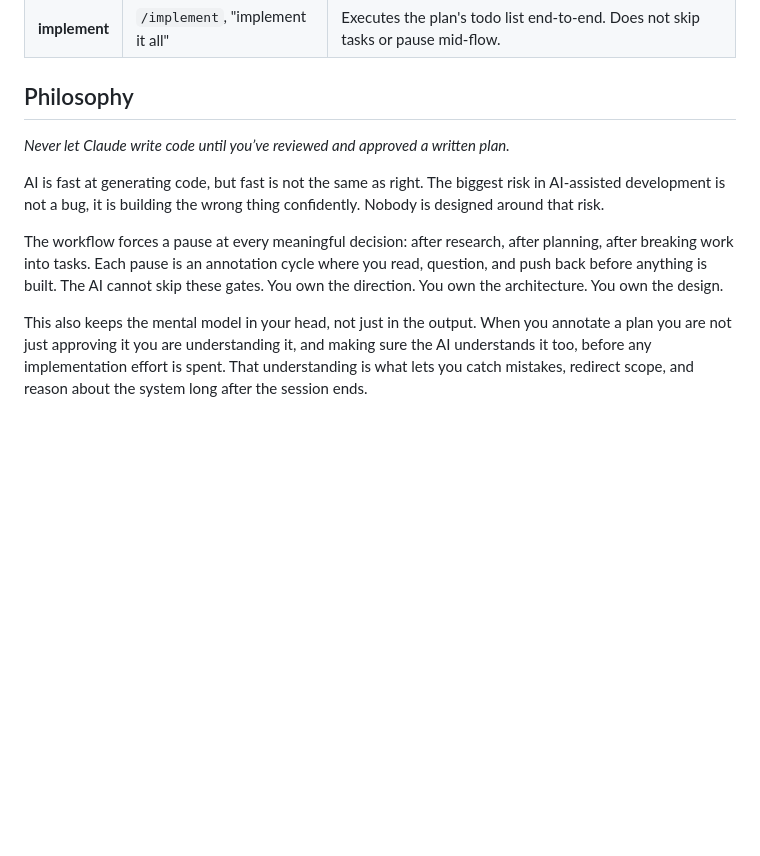
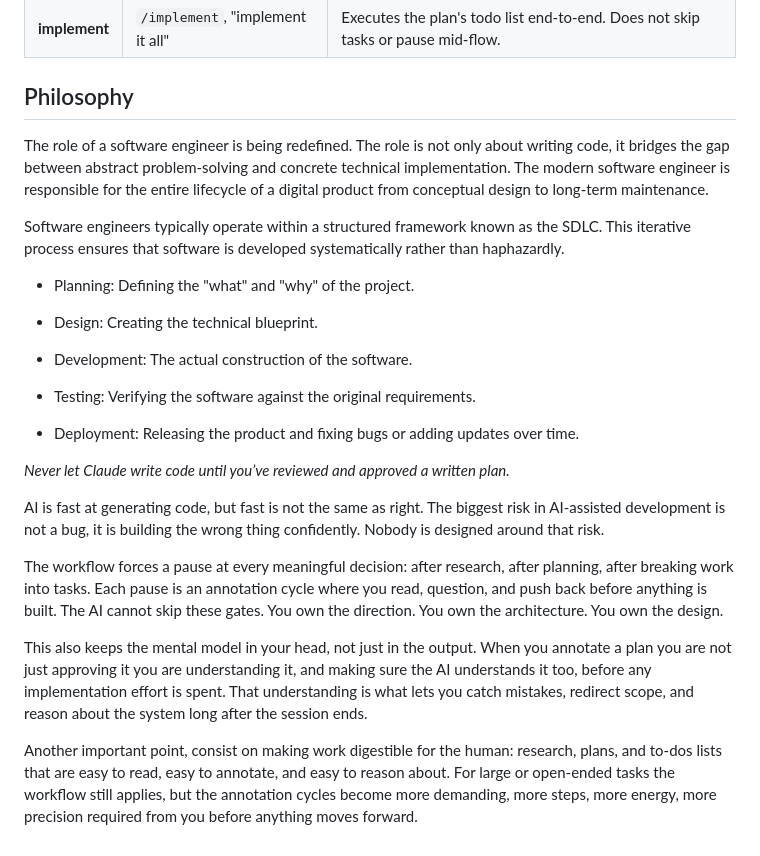
Before and after one commit to jdalzatec/nobody, a Markdown page: README.md, the part around one of its changes. GitHub-like rendering; blank space fills up the shorter version.

Commit message:
Fixing some parts from the README

```diff
--- a/README.md
+++ b/README.md
@@ -62,6 +51,20 @@ You reviewed it. You approved it. Nobody builds it.
 
 ## Philosophy
 
+The role of a software engineer is being redefined. The role is not only about writing code, it bridges the gap between abstract problem-solving and concrete technical implementation. The modern software engineer is responsible for the entire lifecycle of a digital product from conceptual design to long-term maintenance.
+
+Software engineers typically operate within a structured framework known as the SDLC. This iterative process ensures that software is developed systematically rather than haphazardly.
+
+- Planning: Defining the "what" and "why" of the project.
+
+- Design: Creating the technical blueprint.
+
+- Development: The actual construction of the software.
+
+- Testing: Verifying the software against the original requirements.
+
+- Deployment: Releasing the product and fixing bugs or adding updates over time.
+
 *Never let Claude write code until you’ve reviewed and approved a written plan.*
 
 AI is fast at generating code, but fast is not the same as right. The biggest risk in AI-assisted development is not a bug, it is building the wrong thing confidently. Nobody is designed around that risk.
@@ -69,3 +72,5 @@ AI is fast at generating code, but fast is not the same as right. The biggest ri
 The workflow forces a pause at every meaningful decision: after research, after planning, after breaking work into tasks. Each pause is an annotation cycle where you read, question, and push back before anything is built. The AI cannot skip these gates. You own the direction. You own the architecture. You own the design.
 
 This also keeps the mental model in your head, not just in the output. When you annotate a plan you are not just approving it you are understanding it, and making sure the AI understands it too, before any implementation effort is spent. That understanding is what lets you catch mistakes, redirect scope, and reason about the system long after the session ends.
+
+Another important point, consist on making work digestible for the human: research, plans, and to-dos lists that are easy to read, easy to annotate, and easy to reason about. For large or open-ended tasks the workflow still applies, but the annotation cycles become more demanding, more steps, more energy, more precision required from you before anything moves forward.
```
Also changed, not shown: other parts of README.md (+12 -23 lines).
